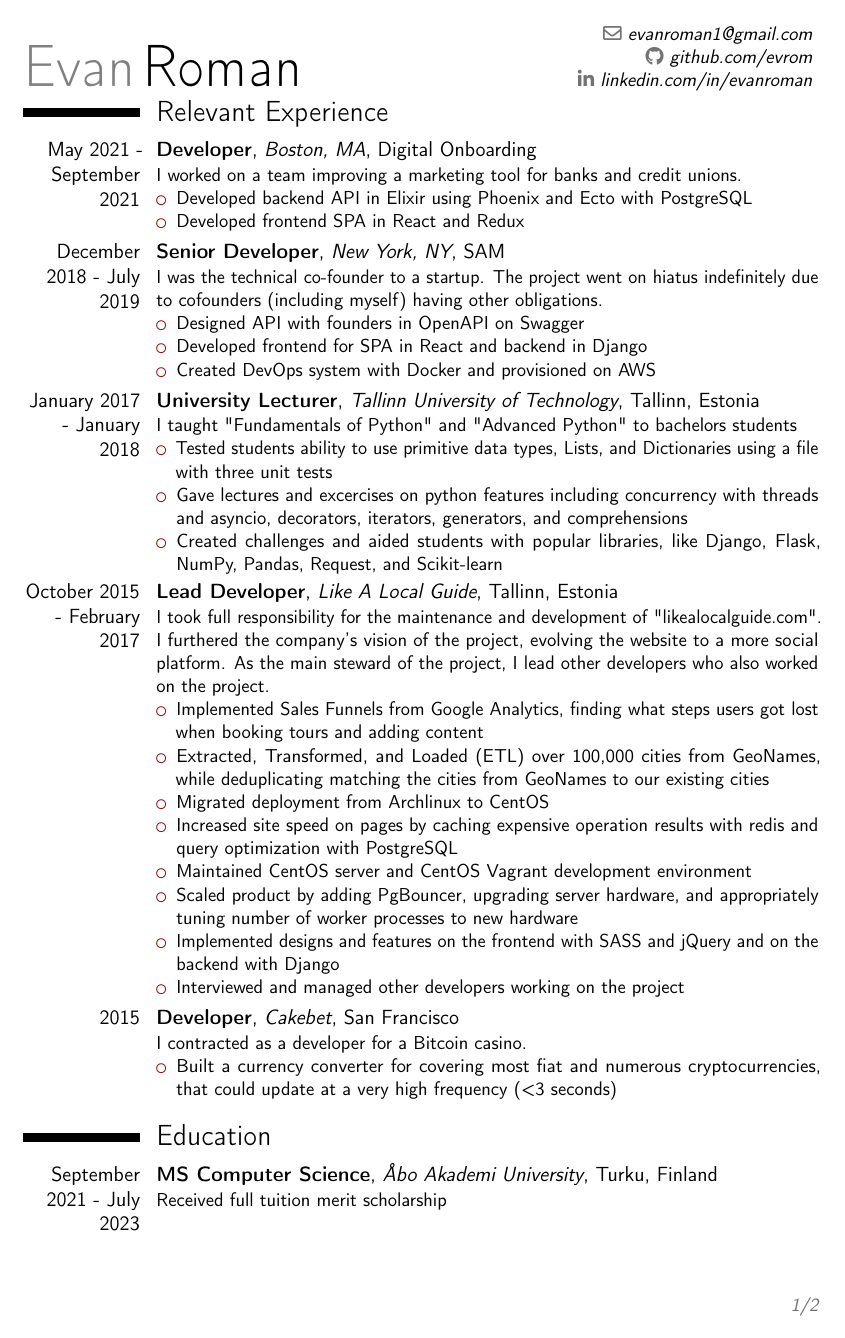
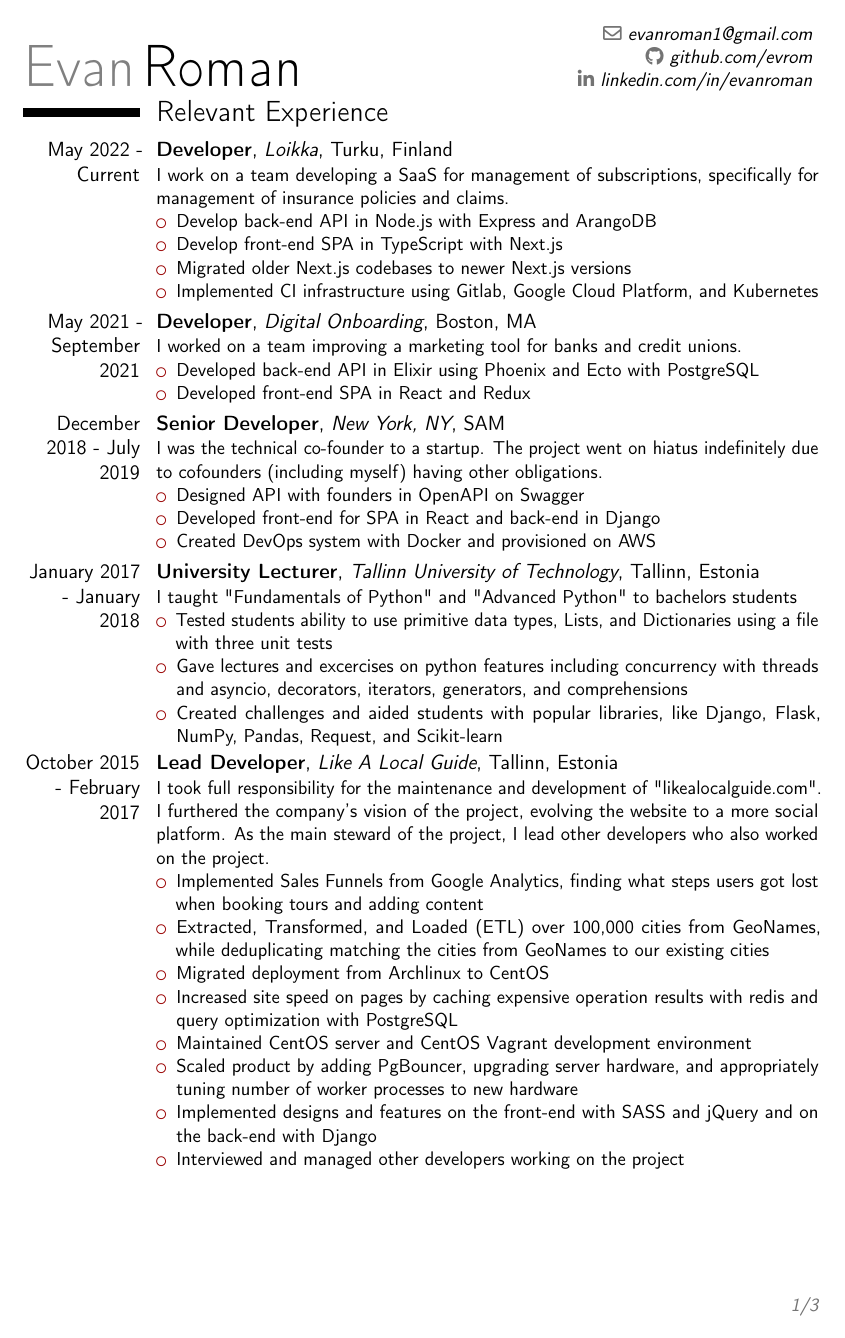
Before and after one commit to evrom/resume, a LaTeX CV (resume.tex): page 1 of 2 before the commit and page 1 of 3 after it. Compiled offline with pdfLaTeX.

Commit message:
update resume

```diff
--- a/resume.tex
+++ b/resume.tex
@@ -61,18 +61,27 @@
 \makecvtitle
 \vspace*{-14mm}
 \section{Relevant Experience}
-\cventry{May 2021 - September 2021}{Developer}{Boston, MA}{Digital Onboarding}{}{
+\cventry{May 2022 - Current}{Developer}{Loikka}{Turku, Finland}{}{
+I work on a team developing a SaaS for management of subscriptions, specifically for management of insurance policies and claims.
+\begin{itemize}
+\item Develop back-end API in Node.js with Express and ArangoDB
+\item Develop front-end SPA in TypeScript with Next.js
+\item Migrated older Next.js codebases to newer Next.js versions
+\item Implemented CI infrastructure using Gitlab, Google Cloud Platform, and Kubernetes
+\end{itemize}
+}
+\cventry{May 2021 - September 2021}{Developer}{Digital Onboarding}{Boston, MA}{}{
 I worked on a team improving a marketing tool for banks and credit unions.
 \begin{itemize}
-\item Developed backend API in Elixir using Phoenix and Ecto with PostgreSQL
-\item Developed frontend SPA in React and Redux
+\item Developed back-end API in Elixir using Phoenix and Ecto with PostgreSQL
+\item Developed front-end SPA in React and Redux
 \end{itemize}
 }
 \cventry{December 2018 - July 2019}{Senior Developer}{New York, NY}{SAM}{}{
 I was the technical co-founder to a startup. The project went on hiatus indefinitely due to cofounders (including myself) having other obligations.
 \begin{itemize}
 \item Designed API with founders in OpenAPI on Swagger
-\item Developed frontend for SPA in React and backend in Django
+\item Developed front-end for SPA in React and back-end in Django
 \item Created DevOps system with Docker and provisioned on AWS
 \end{itemize}
 }
@@ -93,7 +102,7 @@ I took full responsibility for the maintenance and development of "likealocalgui
 \item Increased site speed on pages by caching expensive operation results with redis and query optimization with PostgreSQL
 \item Maintained CentOS server and CentOS Vagrant development environment
 \item Scaled product by adding PgBouncer, upgrading server hardware, and appropriately tuning number of worker processes to new hardware
-\item Implemented designs and features on the frontend with SASS and jQuery and on the backend with Django
+\item Implemented designs and features on the front-end with SASS and jQuery and on the back-end with Django
 \item Interviewed and managed other developers working on the project
 \end{itemize}
 }
@@ -104,4 +113,3 @@ I contracted as a developer for a Bitcoin casino.
 \end{itemize}
 }
 \section{Education}
-\cventry{September 2021 - July 2023}{MS Computer Science}{Åbo Akademi University}{Turku, Finland}{}{Received full tuition merit scholarship}
```
Also changed, not shown: resume.pdf, resume.tex (14 more changed lines).
